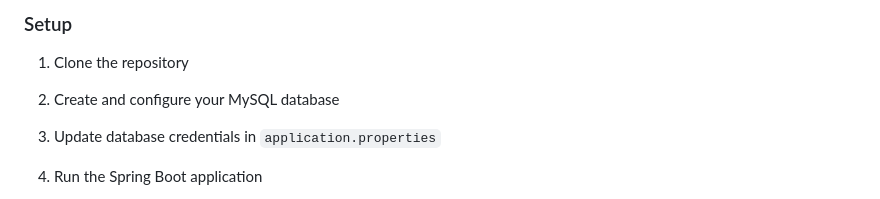
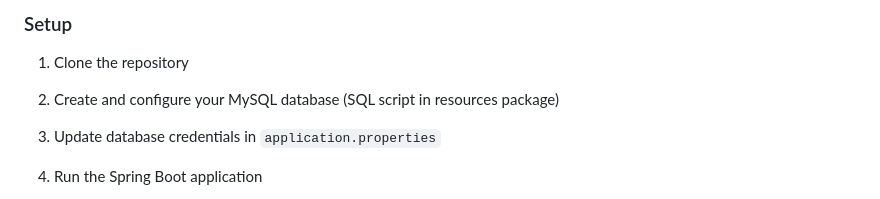
Before and after one commit to michaelelliston/robo-dash, a Markdown page: README.md, the part around the change. Drawn GitHub-style.

```diff
--- a/README.md
+++ b/README.md
@@ -108,7 +108,7 @@ MySQL Database
 
 1. Clone the repository
 
-2. Create and configure your MySQL database
+2. Create and configure your MySQL database (SQL script in resources package)
 
 3. Update database credentials in `application.properties`
 
```
